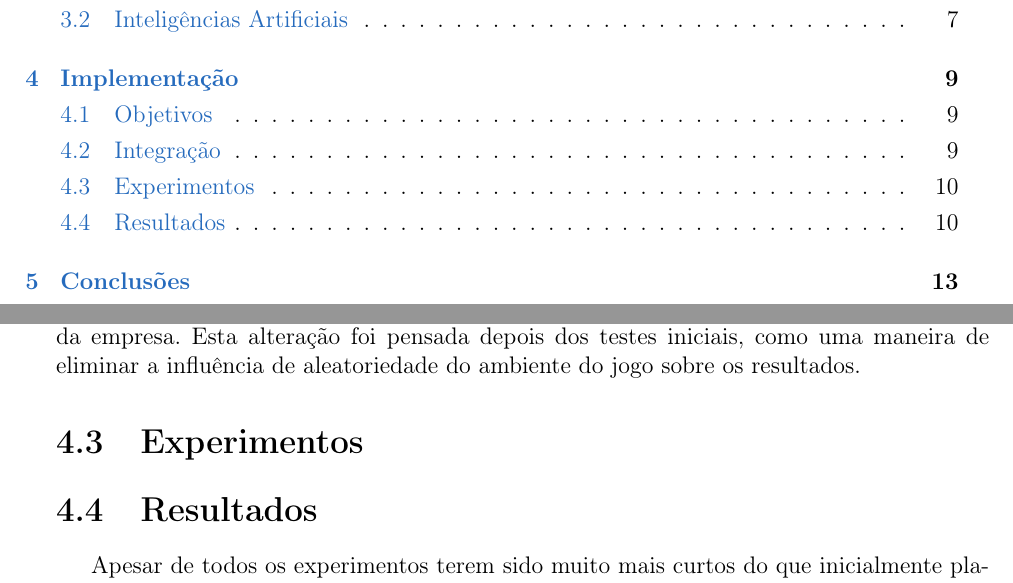
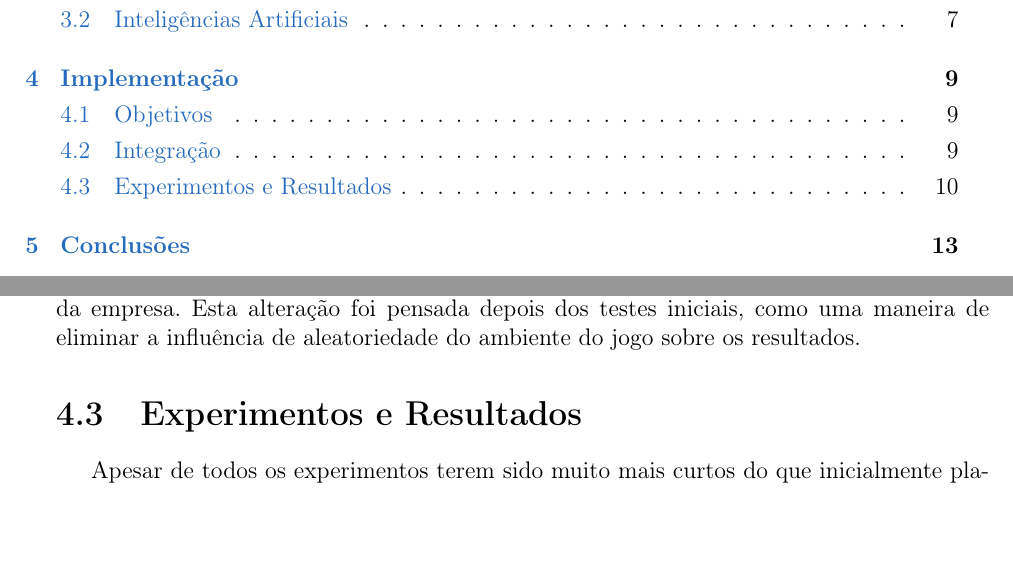
Before and after one commit to imano-ob/tccbib, a LaTeX thesis (monografia_template.tex, which reads cap-desenvolvimentos.tex): two parts of pages 3 and 14 of 21, joined at a grey line, cut so that both start at the same text, the shorter picture padded with empty space. Compiled offline with pdfLaTeX; the source files are stored in an older character set and shown here as Unicode.

Commit message:
Merge em Experimentos e Resultados

```diff
--- a/cap-desenvolvimentos.tex
+++ b/cap-desenvolvimentos.tex
@@ -137,9 +137,7 @@ Para verificar o funcionamento do Tuner, foram realizados testes de 10 e 50 anos
 %\caption{\label{fig:graph}Exemplo de uma figura.}
 %\end{figure}
 
-\section{Experimentos}
-%Detalhar como foram os experimentos
-\section{Resultados}
+\section{Experimentos e Resultados}
 Apesar de todos os experimentos terem sido muito mais curtos do que inicialmente planejado, houve melhoras observadas pelo tuner. Ainda não foi feita a comparação com a IA original. E tudo isso sem o OpenTuner saber como funciona o OpenTTD!
 
 Uma observação à parte sobre os testes realizados: em determinado momento durante os testes no servidor Rá, foi tentada uma conexão externa com as instâncias de teste do jogo. O próprio sistema do jogo recusou a conexão, por assumir que o cliente estava rodando em uma velocidade lenta demais para a conexão. Isto aconteceu devido à compilação para alta velocidade feita para o OpenTTD.
```
